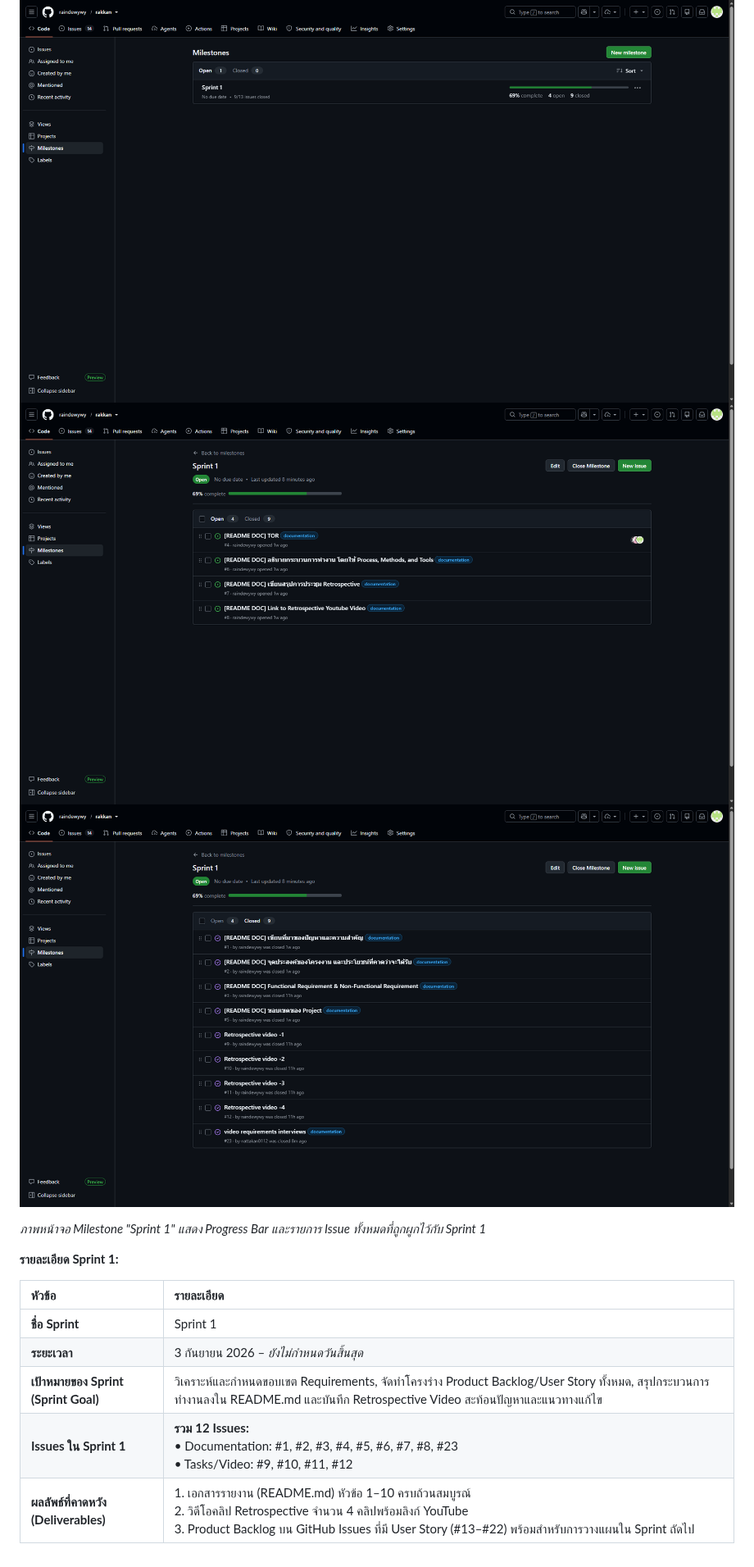
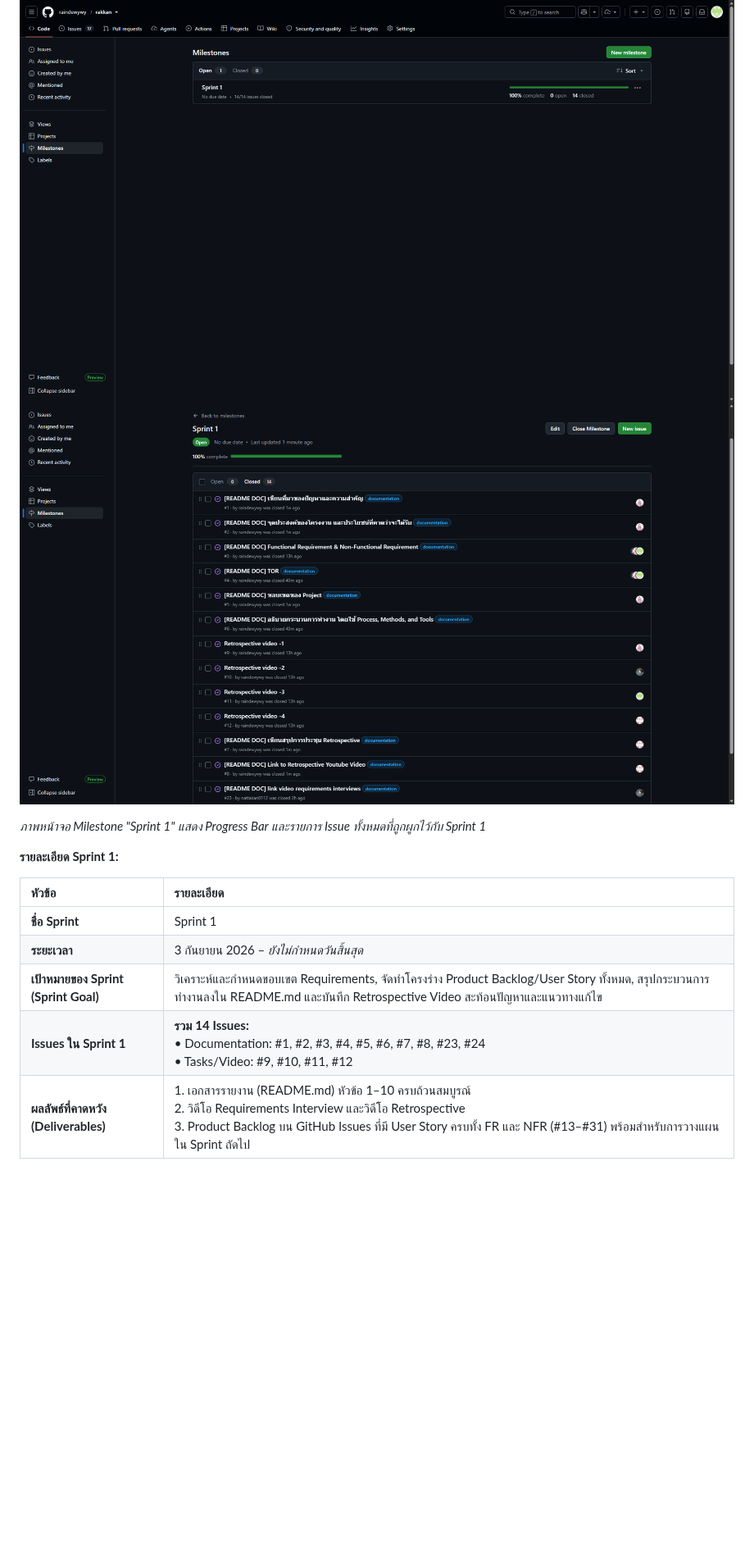
Before and after one commit to raindewywy/rakkan, a Markdown page: README.md, the part around one of its changes. Shown at 82% size. Rendered like a GitHub page; pictures changed too: screenshots/backlog_overview.png, screenshots/sprint1-backlog_closed.png, screenshots/sprint1-backlog_open.png (deleted); blank space fills up the shorter version.

Commit message:
docs: finalize section 10 with all 31 github issues and update screenshots

```diff
--- a/README.md
+++ b/README.md
@@ -166,7 +174,6 @@
 **ภาพหน้าจอ Sprint Backlog (GitHub Milestone "Sprint 1"):**
 
 ![Sprint Backlog Screenshot](./screenshots/backlog_overview.png)
-![Sprint Backlog Screenshot](./screenshots/sprint1-backlog_open.png)
 ![Sprint Backlog Screenshot](./screenshots/sprint1-backlog_closed.png)
 
 *ภาพหน้าจอ Milestone "Sprint 1" แสดง Progress Bar และรายการ Issue ทั้งหมดที่ถูกผูกไว้กับ Sprint 1*
@@ -178,5 +185,5 @@
 | **ชื่อ Sprint** | Sprint 1 |
 | **ระยะเวลา** | 3 กันยายน 2026 – *ยังไม่กำหนดวันสิ้นสุด* |
 | **เป้าหมายของ Sprint (Sprint Goal)** | วิเคราะห์และกำหนดขอบเขต Requirements, จัดทำโครงร่าง Product Backlog/User Story ทั้งหมด, สรุปกระบวนการทำงานลงใน README.md และบันทึก Retrospective Video สะท้อนปัญหาและแนวทางแก้ไข |
-| **Issues ใน Sprint 1** | **รวม 12 Issues:**<br>• Documentation: #1, #2, #3, #4, #5, #6, #7, #8, #23<br>• Tasks/Video: #9, #10, #11, #12 |
-| **ผลลัพธ์ที่คาดหวัง (Deliverables)** | 1. เอกสารรายงาน (README.md) หัวข้อ 1–10 ครบถ้วนสมบูรณ์<br>2. วิดีโอคลิป Retrospective จำนวน 4 คลิปพร้อมลิงก์ YouTube<br>3. Product Backlog บน GitHub Issues ที่มี User Story (#13–#22) พร้อมสำหรับการวางแผนใน Sprint ถัดไป |
+| **Issues ใน Sprint 1** | **รวม 14 Issues:**<br>• Documentation: #1, #2, #3, #4, #5, #6, #7, #8, #23, #24<br>• Tasks/Video: #9, #10, #11, #12 |
+| **ผลลัพธ์ที่คาดหวัง (Deliverables)** | 1. เอกสารรายงาน (README.md) หัวข้อ 1–10 ครบถ้วนสมบูรณ์<br>2. วิดีโอ Requirements Interview และวิดีโอ Retrospective <br>3. Product Backlog บน GitHub Issues ที่มี User Story ครบทั้ง FR และ NFR (#13–#31) พร้อมสำหรับการวางแผนใน Sprint ถัดไป |
```
Also changed, not shown: other parts of README.md (+8 -0 lines), screenshots/all-issues_closed.png, screenshots/all-issues_open.png, screenshots/kanbann-view.png.
